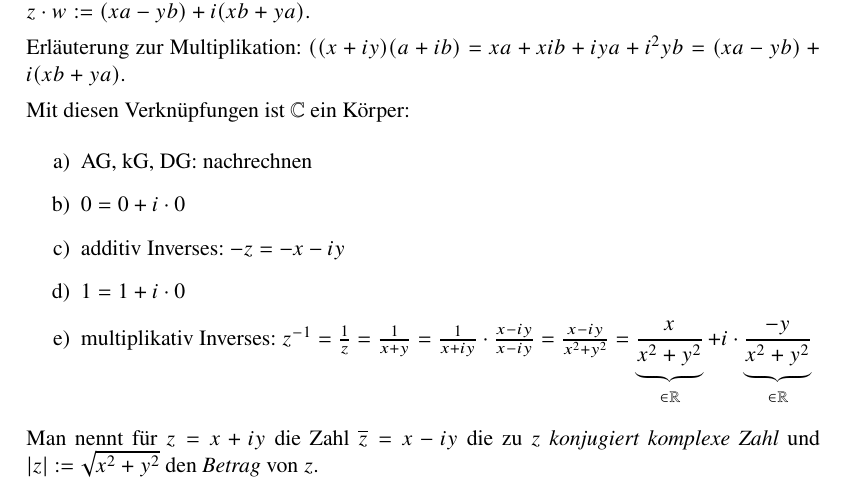
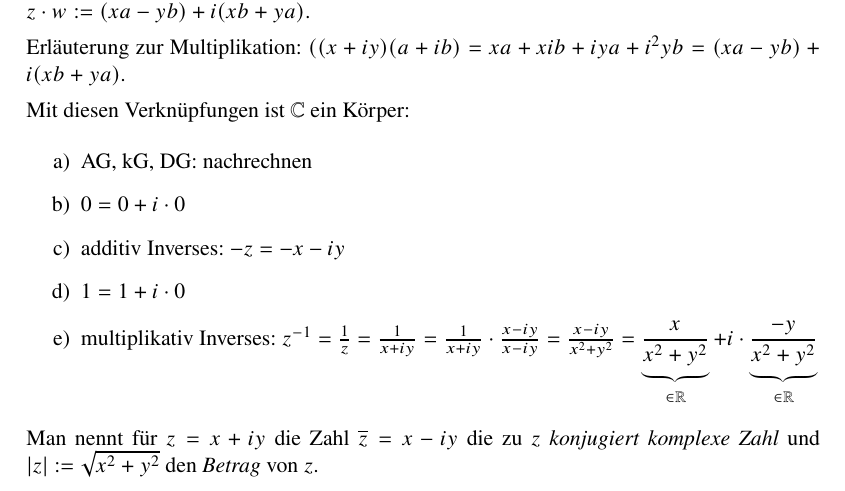
Before and after one commit to freddie-freeloader/Mathematik_3_2014, a LaTeX document (Mathematik_3_2014/mathe3WS1415.tex, which reads Mathematik_3_2014/14-1118-jon.tex): part of page 26 of 37, cut so that both start at the same text. Compiled offline with pdfLaTeX.

Commit message:
corrected mistake in 3.1 e) i was missing

```diff
--- a/Mathematik_3_2014/14-1118-jon.tex
+++ b/Mathematik_3_2014/14-1118-jon.tex
@@ -23,7 +23,7 @@ Mit diesen Verkn"upfungen ist $\C$ ein K"orper:
 	\item
 	$1=1+i\cdot 0$
 	\item
-	multiplikativ Inverses: $z^{-1}= \frac{1}{z}= \frac{1}{x+y}=\frac{1}{x+iy}\cdot\frac{x-iy}{x-iy}= \frac{x-iy}{x^2+y^2}=\underbrace{\frac{x}{x^2+y^2}}_{\in \R}+ i \cdot \underbrace{\frac{-y}{x^2+y^2}}_{\in \R}$
+	multiplikativ Inverses: $z^{-1}= \frac{1}{z}= \frac{1}{x+iy}=\frac{1}{x+iy}\cdot\frac{x-iy}{x-iy}= \frac{x-iy}{x^2+y^2}=\underbrace{\frac{x}{x^2+y^2}}_{\in \R}+ i \cdot \underbrace{\frac{-y}{x^2+y^2}}_{\in \R}$
 \end{enumerate}
 	Man nennt f"ur $z=x+iy$ die Zahl $ \overline{z} = x-iy$ die zu $z$ \emph{konjugiert komplexe Zahl} und $|z| := \sqrt{x^2+y^2}$ den \emph{Betrag} von $z$.
 
```
